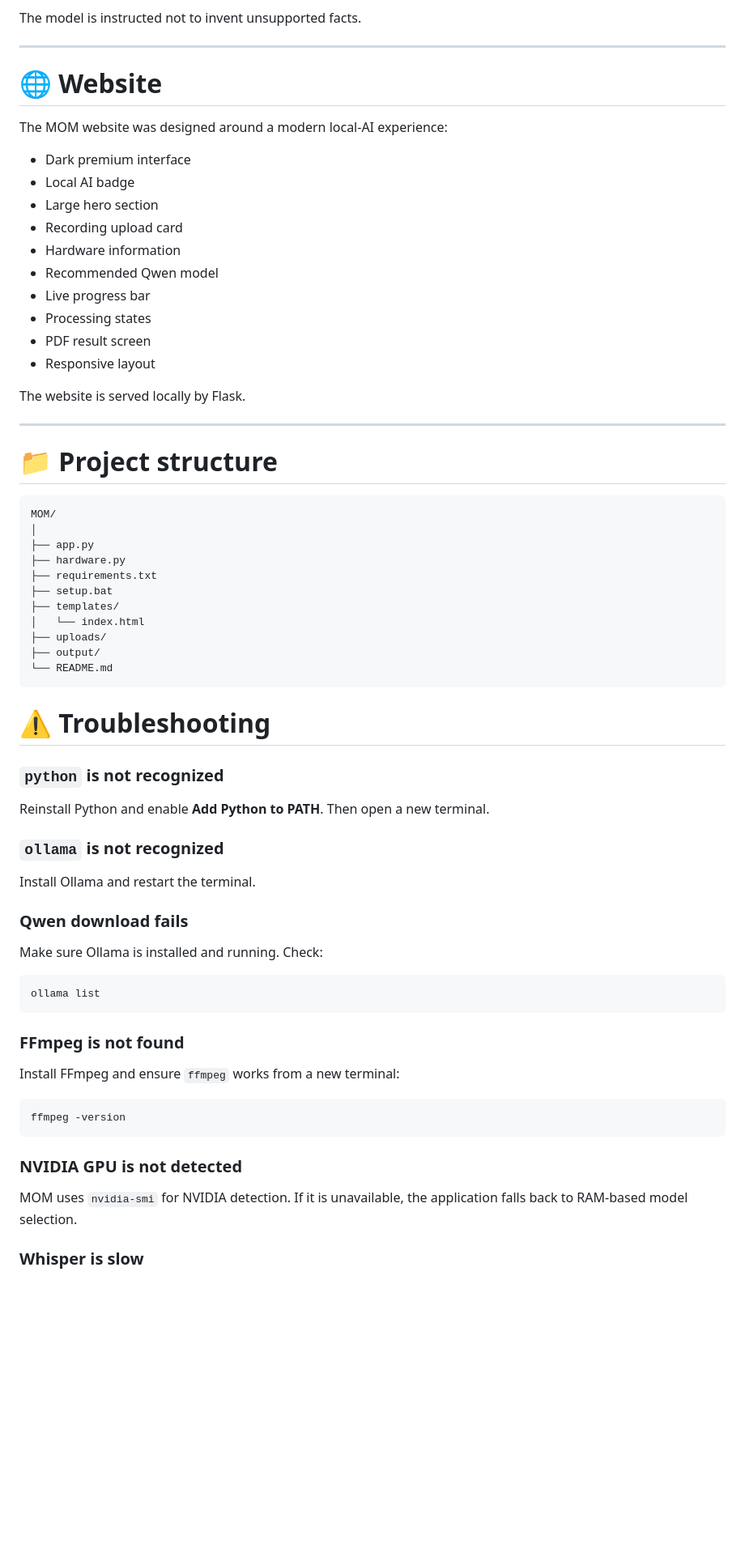
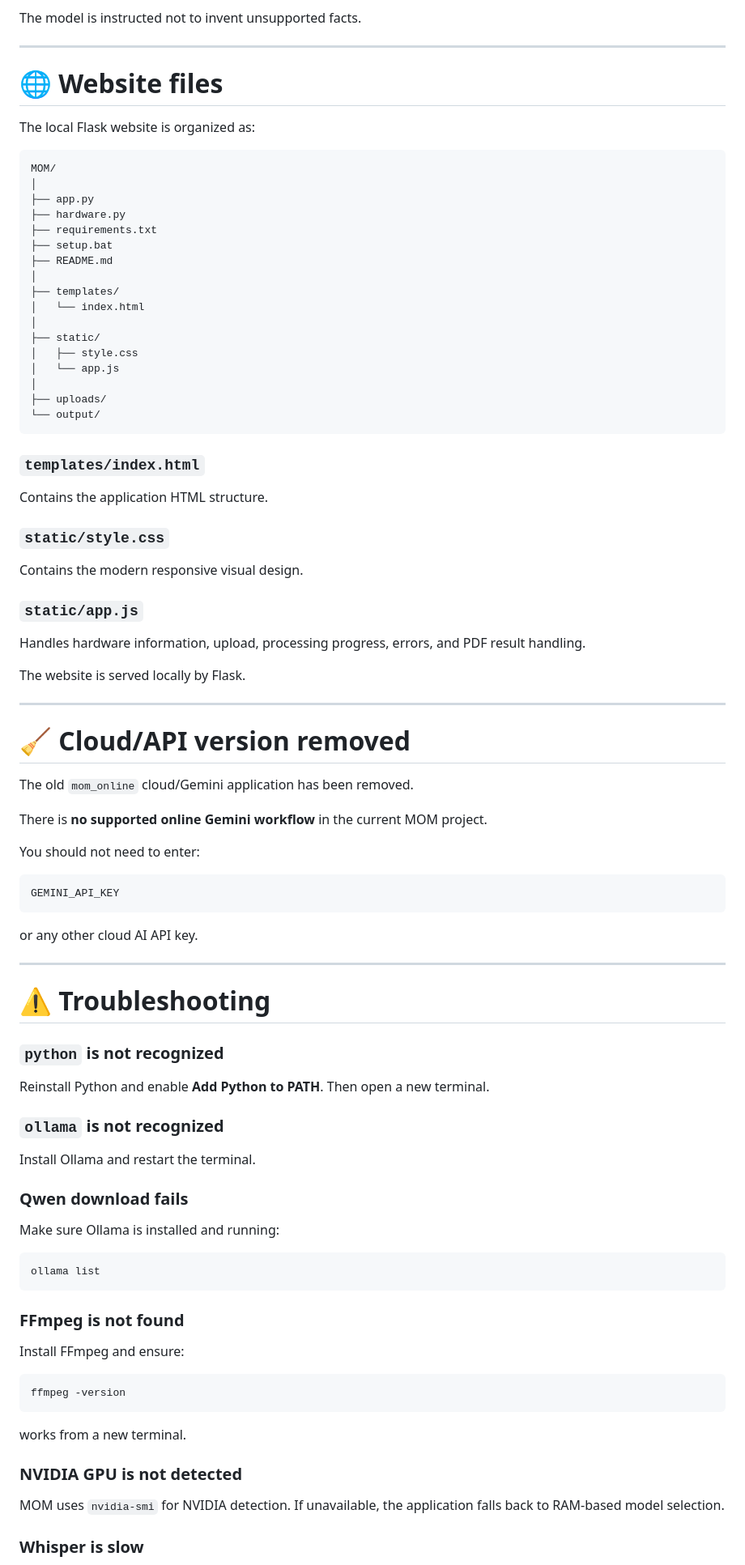
Before and after one commit to sevrussanape/new-project, a Markdown page: MOM/README.md, the part around one of its changes. Shown at 81% size. GitHub-like rendering; blank space fills up the shorter version.

Commit message:
Document full Turbo-style MOM application structure in README

````diff
--- a/MOM/README.md
+++ b/MOM/README.md
@@ -236,26 +286,9 @@ The model is instructed not to invent unsupported facts.
 
 ---
 
-# 🌐 Website
+# 🌐 Website files
 
-The MOM website was designed around a modern local-AI experience:
-
-- Dark premium interface
-- Local AI badge
-- Large hero section
-- Recording upload card
-- Hardware information
-- Recommended Qwen model
-- Live progress bar
-- Processing states
-- PDF result screen
-- Responsive layout
-
-The website is served locally by Flask.
-
----
-
-# 📁 Project structure
+The local Flask website is organized as:
 
 ```text
 MOM/
@@ -264,13 +297,50 @@ MOM/
 ├── hardware.py
 ├── requirements.txt
 ├── setup.bat
+├── README.md
+│
 ├── templates/
 │   └── index.html
+│
+├── static/
+│   ├── style.css
+│   └── app.js
+│
 ├── uploads/
-├── output/
-└── README.md
+└── output/
 ```
 
+### `templates/index.html`
+
+Contains the application HTML structure.
+
+### `static/style.css`
+
+Contains the modern responsive visual design.
+
+### `static/app.js`
+
+Handles hardware information, upload, processing progress, errors, and PDF result handling.
+
+The website is served locally by Flask.
+
+---
+
+# 🧹 Cloud/API version removed
+
+The old `mom_online` cloud/Gemini application has been removed.
+
+There is **no supported online Gemini workflow** in the current MOM project.
+
+You should not need to enter:
+
+```text
+GEMINI_API_KEY
+```
+
+or any other cloud AI API key.
+
+---
 
 # ⚠️ Troubleshooting
 
@@ -284,7 +354,7 @@ Install Ollama and restart the terminal.
 
 ### Qwen download fails
 
-Make sure Ollama is installed and running. Check:
+Make sure Ollama is installed and running:
 
 ```powershell
 ollama list
@@ -292,15 +362,17 @@ ollama list
 
 ### FFmpeg is not found
 
-Install FFmpeg and ensure `ffmpeg` works from a new terminal:
+Install FFmpeg and ensure:
 
 ```powershell
 ffmpeg -version
 ```
 
+works from a new terminal.
+
 ### NVIDIA GPU is not detected
 
-MOM uses `nvidia-smi` for NVIDIA detection. If it is unavailable, the application falls back to RAM-based model selection.
+MOM uses `nvidia-smi` for NVIDIA detection. If unavailable, the application falls back to RAM-based model selection.
 
 ### Whisper is slow
 
````
Also changed, not shown: other parts of MOM/README.md (+78 -28 lines).
